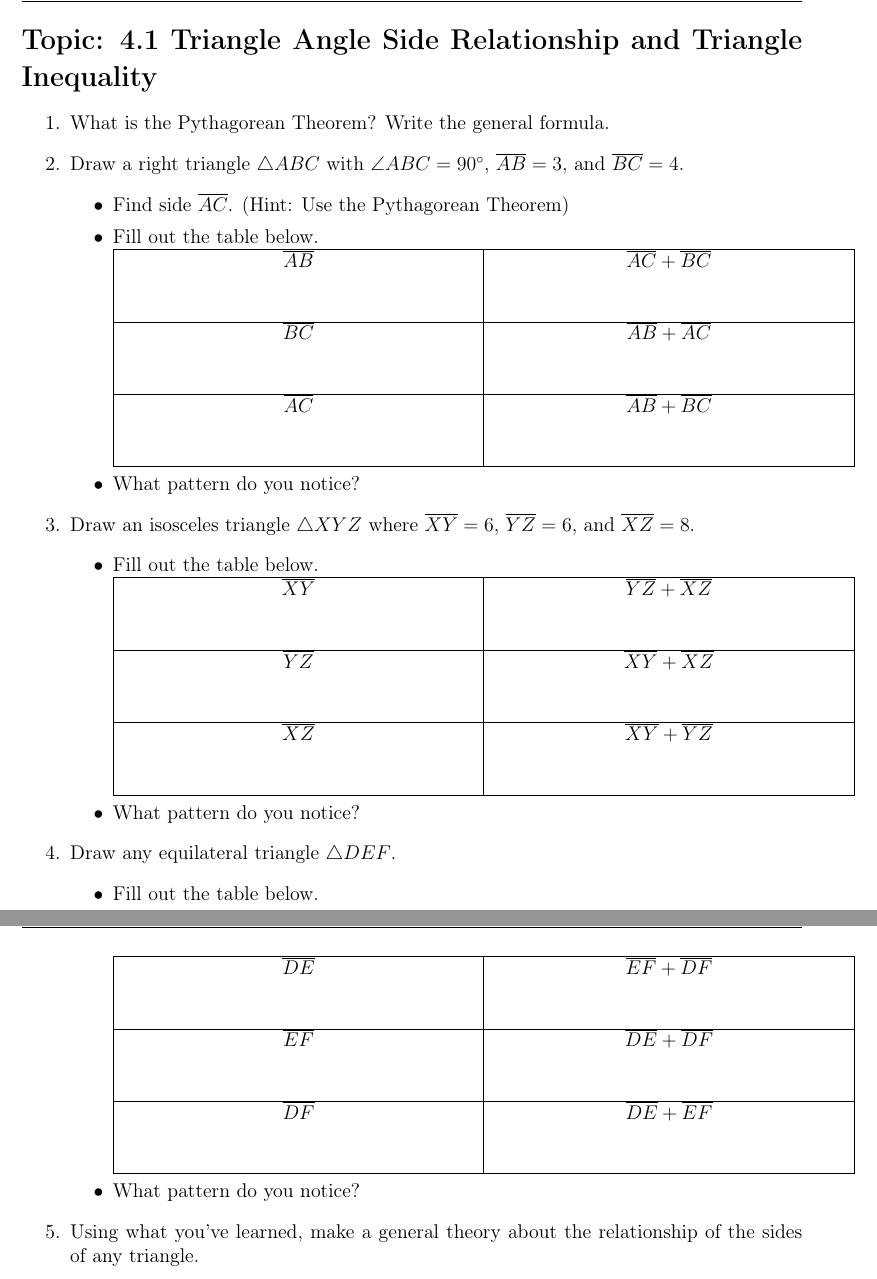
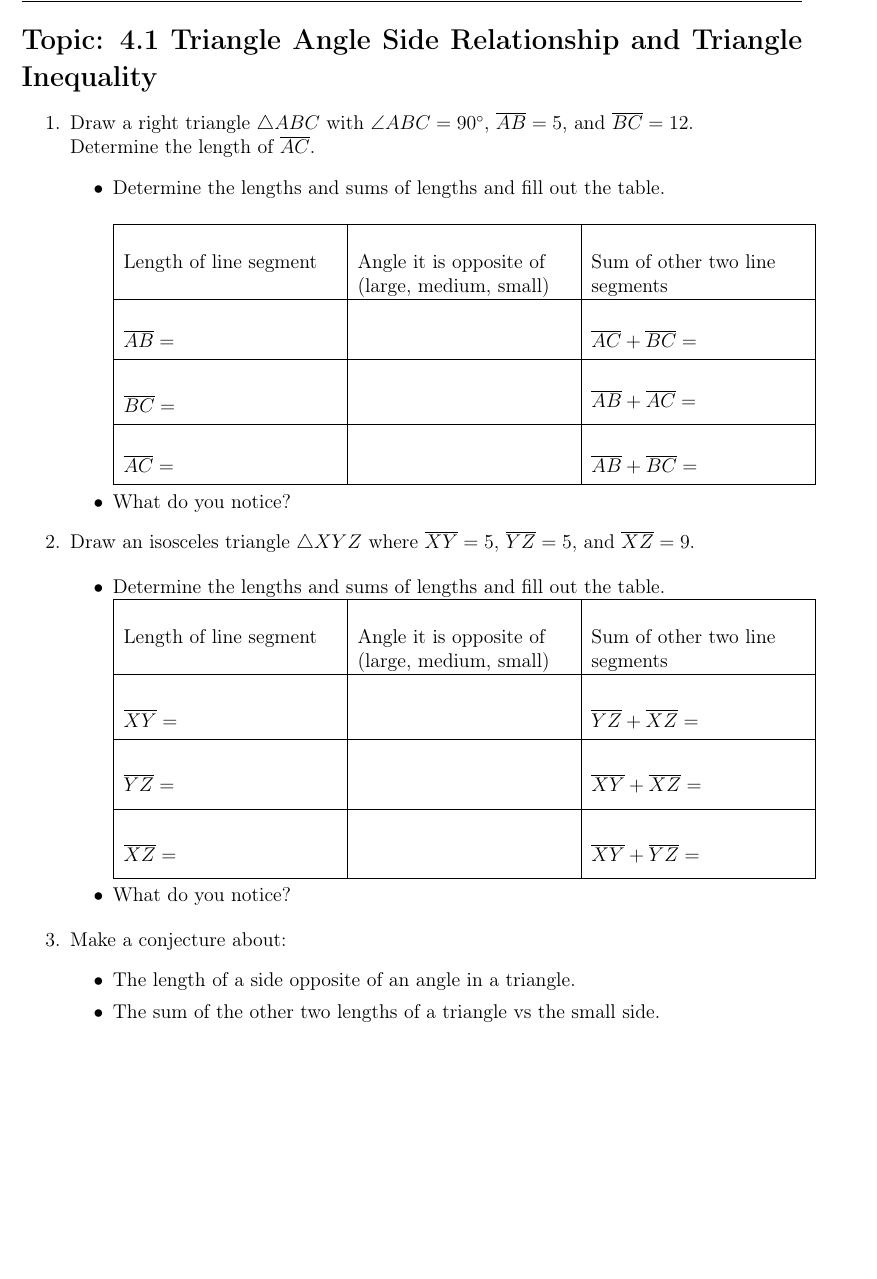
Before and after one commit to mrgarbagegamer/GEL, a LaTeX problem sheet (Unit 4 Assignments/4.1 - Triangle Angle Side Relationship and Triangle Inequality.tex): two parts of pages 1 and 2 of 2 before the commit and part of the page after it, the two joined at a grey line, cut so that both start at the same text, the shorter picture padded with empty space. Compiled offline with pdfLaTeX.

Commit message:
Added Mr. Freeman's revisions to 3.1, 3.6, and 4.1.

```diff
--- a/Unit 4 Assignments/4.1 - Triangle Angle Side Relationship and Triangle Inequality.tex
+++ b/Unit 4 Assignments/4.1 - Triangle Angle Side Relationship and Triangle Inequality.tex
@@ -6,60 +6,70 @@
 \newpage
 \section*{Topic: 4.1 Triangle Angle Side Relationship and Triangle Inequality}
 \begin{enumerate}
-    \item What is the Pythagorean Theorem? Write the general formula.
-    \item Draw a right triangle $\triangle ABC$ with $\angle ABC = 90^{\circ}$, $\overline{AB} = 3$, and $\overline{BC} = 4$.
+    \item Draw a right triangle $\triangle ABC$ with $\angle ABC = 90^{\circ}$, $\overline{AB} = 5$, and $\overline{BC} = 12$.
+          \\ Determine the length of $\overline{AC}$.
           \begin{itemize}
-              \item Find side $\overline{AC}$. (Hint: Use the Pythagorean Theorem)
-              \item Fill out the table below.
+              \item Determine the lengths and sums of lengths and fill out the table. \\
 
-                    \begin{tabularx}{0.95\textwidth} {
-                            | >{\centering\arraybackslash}X
-                            | >{\centering\arraybackslash}X |}
+                    \begin{tabularx}{0.9\textwidth} {
+                            | >{\flushleft\arraybackslash}X
+                            | >{\flushleft\arraybackslash}X
+                            | >{\flushleft\arraybackslash}X |}
                         \hline
-                        $\overline{AB}$\vspace{10mm} & $\overline{AC} + \overline{BC}$ \\
+                        Length of line segment \vspace{1mm}       & Angle it is opposite of (large, medium, small) & Sum of other two line segments    \\
                         \hline
-                        $\overline{BC}$\vspace{10mm} & $\overline{AB} + \overline{AC}$ \\
+                        $\overline{AB}=$ \vspace{1mm}             &                                                & $\overline{AC} + \overline{BC}= $ \\
                         \hline
-                        $\overline{AC}$\vspace{10mm} & $\overline{AB} + \overline{BC}$ \\
+                        \vspace{1mm}$\overline{BC}=$ \vspace{1mm} &                                                & $\overline{AB} + \overline{AC}= $ \\
+                        \hline
+                        $\overline{AC}=$ \vspace{1mm}             &                                                & $\overline{AB} + \overline{BC}= $ \\
                         \hline
                     \end{tabularx}
-              \item What pattern do you notice?
+              \item What do you notice?
           \end{itemize}
-    \item Draw an isosceles triangle $\triangle XYZ$ where $\overline{XY} = 6$, $\overline{YZ} = 6$, and $\overline{XZ} = 8$.
+    \item Draw an isosceles triangle $\triangle XYZ$ where $\overline{XY} = 5$, $\overline{YZ} = 5$, and $\overline{XZ} = 9$.
+
           \begin{itemize}
-              \item Fill out the table below.
-
-                    \begin{tabularx}{0.95\textwidth} {
-                            | >{\centering\arraybackslash}X
-                            | >{\centering\arraybackslash}X |}
+              \item Determine the lengths and sums of lengths and fill out the table. \\
+                    \begin{tabularx}{0.9\textwidth} {
+                            | >{\flushleft\arraybackslash}X
+                            | >{\flushleft\arraybackslash}X
+                            | >{\flushleft\arraybackslash}X |}
                         \hline
-                        $\overline{XY}$\vspace{10mm} & $\overline{YZ} + \overline{XZ}$ \\
+                        Length of line segment \vspace{2mm}        & Angle it is opposite of (large, medium, small) & Sum of other two line segments                 \\
                         \hline
-                        $\overline{YZ}$\vspace{10mm} & $\overline{XY} + \overline{XZ}$ \\
+                        \vspace{1mm} $\overline{XY}=$ \vspace{1mm} &                                                & \vspace{1mm} $\overline{YZ} + \overline{XZ}= $ \\
                         \hline
-                        $\overline{XZ}$\vspace{10mm} & $\overline{XY} + \overline{YZ}$ \\
+                        \vspace{1mm}$\overline{YZ}=$ \vspace{2mm}  &                                                & \vspace{1mm} $\overline{XY} + \overline{XZ}= $ \\
+                        \hline
+                        \vspace{1mm}$\overline{XZ}=$ \vspace{2mm}  &                                                & \vspace{1mm} $\overline{XY} + \overline{YZ}= $ \\
                         \hline
                     \end{tabularx}
-              \item What pattern do you notice?
+              \item What do you notice?
           \end{itemize}
-    \item Draw any equilateral triangle $\triangle DEF$.
+
+          %\item Draw any equilateral triangle $\triangle DEF$.
+          %\begin{itemize}
+          %    \item Fill out the table below.
+          %
+          %  \begin{tabularx}{0.9\textwidth} {
+          %     | >{\centering\arraybackslash}X
+          %    | >{\centering\arraybackslash}X | }
+          %\hline
+          %$\overline{DE}$\vspace{10mm}& $\overline{EF} + \overline{DF}$ \\
+          %\hline
+          %$\overline{EF}$\vspace{10mm}& $\overline{DE} + \overline{DF}$ \\
+          %\hline
+          %$\overline{DF}$\vspace{10mm}& $\overline{DE} + \overline{EF}$ \\
+          %\hline
+          %\end{tabularx}
+          %\item What pattern do you notice?
+          % \end{itemize}
+    \item Make a conjecture about:
           \begin{itemize}
-              \item Fill out the table below.
-
-                    \begin{tabularx}{0.95\textwidth} {
-                            | >{\centering\arraybackslash}X
-                            | >{\centering\arraybackslash}X |}
-                        \hline
-                        $\overline{DE}$\vspace{10mm} & $\overline{EF} + \overline{DF}$ \\
-                        \hline
-                        $\overline{EF}$\vspace{10mm} & $\overline{DE} + \overline{DF}$ \\
-                        \hline
-                        $\overline{DF}$\vspace{10mm} & $\overline{DE} + \overline{EF}$ \\
-                        \hline
-                    \end{tabularx}
-              \item What pattern do you notice?
+              \item The length of a side opposite of an angle in a triangle.
+              \item The sum of the other two lengths of a triangle vs the small side.
           \end{itemize}
-    \item Using what you've learned, make a general theory about the relationship of the sides of any triangle.
 \end{enumerate}
 
 \end{document}
```
Also changed, not shown: Unit 3 Assignments/3.1 - Classifying and Drawing Triangles.tex (+23 -13 lines), Unit 3 Assignments/3.6 - Corresponding Parts of Congruent Triangles are Congruent.tex (+5 -5 lines), Unit 3 Assignments/PDF/3.1 - Classifying and Drawing Triangles.pdf, Unit 3 Assignments/PDF/3.6 - Corresponding Parts of Congruent Triangles are Congruent.pdf, Unit 4 Assignments/PDF/4.1 - Triangle Angle Side Relationship and Triangle Inequality.pdf, 11 other files.
